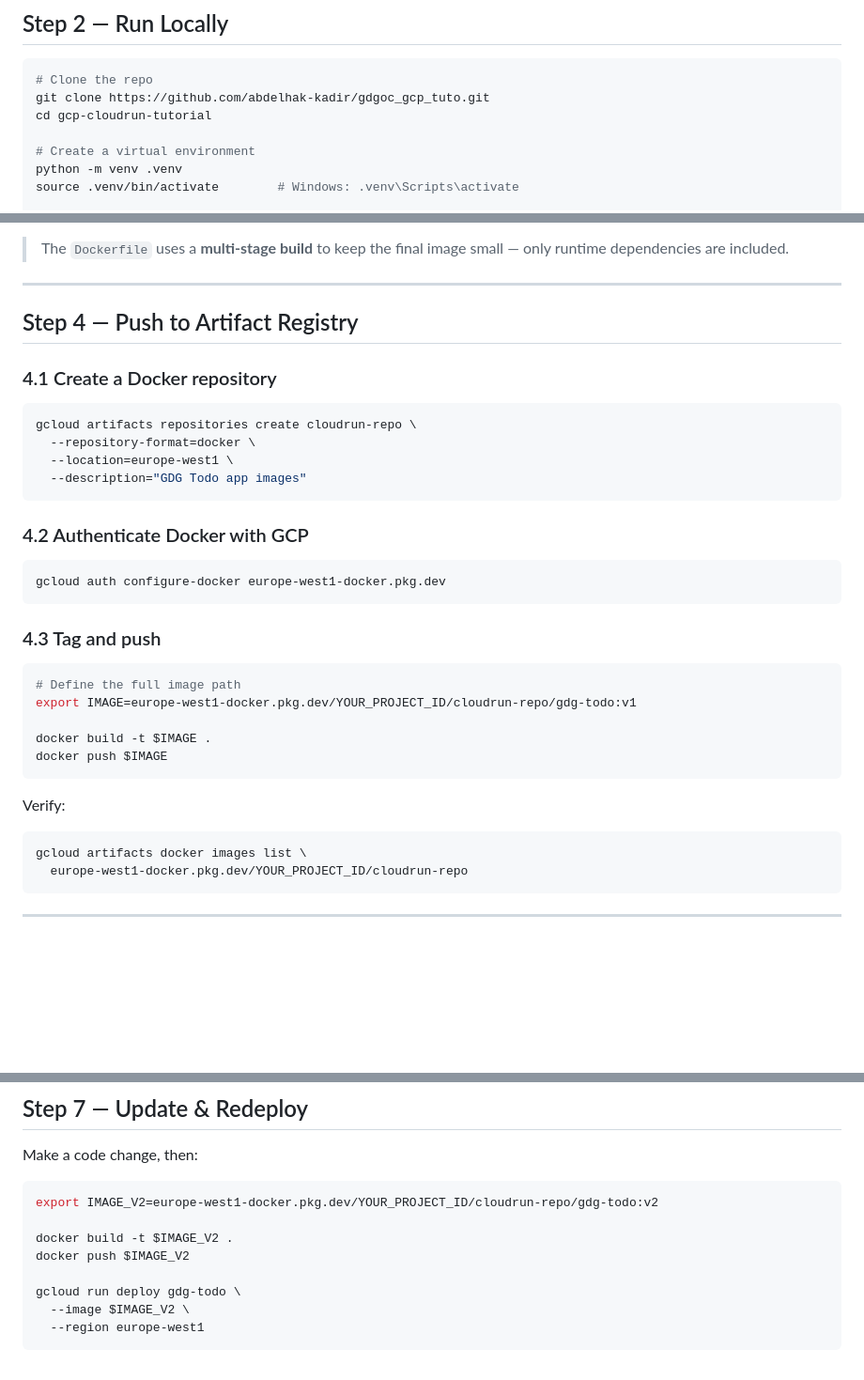
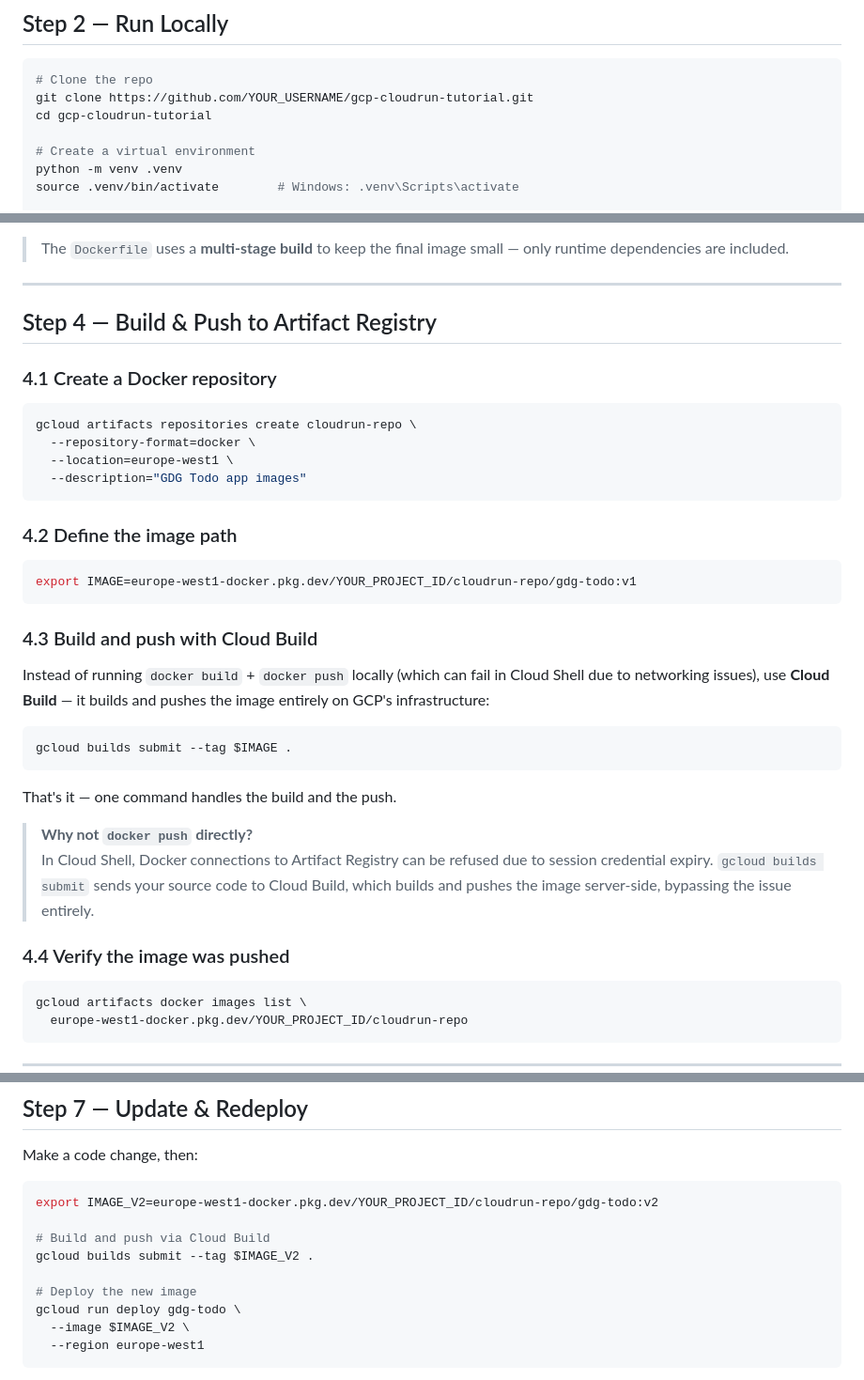
Before and after one commit to abdelhak-kadir/gdgoc_gcp_tuto, a Markdown page: README.md, 3 parts joined by grey strips. Shown at 94% size. Rendered like a GitHub page; blank space fills up the shorter version.

Commit message:
Revise README for repository cloning and Cloud Build
Updated instructions for cloning the repository and pushing images to Artifact Registry. Changed steps to use Cloud Build for building and pushing Docker images.

````diff
--- a/README.md
+++ b/README.md
@@ -100,7 +100,7 @@ gcloud services enable \
 
 ```bash
 # Clone the repo
-git clone https://github.com/abdelhak-kadir/gdgoc_gcp_tuto.git
+git clone https://github.com/YOUR_USERNAME/gcp-cloudrun-tutorial.git
 cd gcp-cloudrun-tutorial
 
 # Create a virtual environment
@@ -151,7 +151,7 @@ Visit [http://localhost:8080](http://localhost:8080) to verify the containerized
 
 ---
 
-## Step 4 — Push to Artifact Registry
+## Step 4 — Build & Push to Artifact Registry
 
 ### 4.1 Create a Docker repository
 
@@ -162,23 +162,26 @@ gcloud artifacts repositories create cloudrun-repo \
   --description="GDG Todo app images"
 ```
 
-### 4.2 Authenticate Docker with GCP
+### 4.2 Define the image path
 
 ```bash
-gcloud auth configure-docker europe-west1-docker.pkg.dev
+export IMAGE=europe-west1-docker.pkg.dev/YOUR_PROJECT_ID/cloudrun-repo/gdg-todo:v1
 ```
 
-### 4.3 Tag and push
+### 4.3 Build and push with Cloud Build
+
+Instead of running `docker build` + `docker push` locally (which can fail in Cloud Shell due to networking issues), use **Cloud Build** — it builds and pushes the image entirely on GCP's infrastructure:
 
 ```bash
-# Define the full image path
-export IMAGE=europe-west1-docker.pkg.dev/YOUR_PROJECT_ID/cloudrun-repo/gdg-todo:v1
-
-docker build -t $IMAGE .
-docker push $IMAGE
+gcloud builds submit --tag $IMAGE .
 ```
 
-Verify:
+That's it — one command handles the build and the push.
+
+> **Why not `docker push` directly?**
+> In Cloud Shell, Docker connections to Artifact Registry can be refused due to session credential expiry. `gcloud builds submit` sends your source code to Cloud Build, which builds and pushes the image server-side, bypassing the issue entirely.
+
+### 4.4 Verify the image was pushed
 
 ```bash
 gcloud artifacts docker images list \
@@ -245,9 +248,10 @@ Make a code change, then:
 ```bash
 export IMAGE_V2=europe-west1-docker.pkg.dev/YOUR_PROJECT_ID/cloudrun-repo/gdg-todo:v2
 
-docker build -t $IMAGE_V2 .
-docker push $IMAGE_V2
+# Build and push via Cloud Build
+gcloud builds submit --tag $IMAGE_V2 .
 
+# Deploy the new image
 gcloud run deploy gdg-todo \
   --image $IMAGE_V2 \
   --region europe-west1
````
Also changed, not shown: other parts of README.md (+2 -2 lines).
